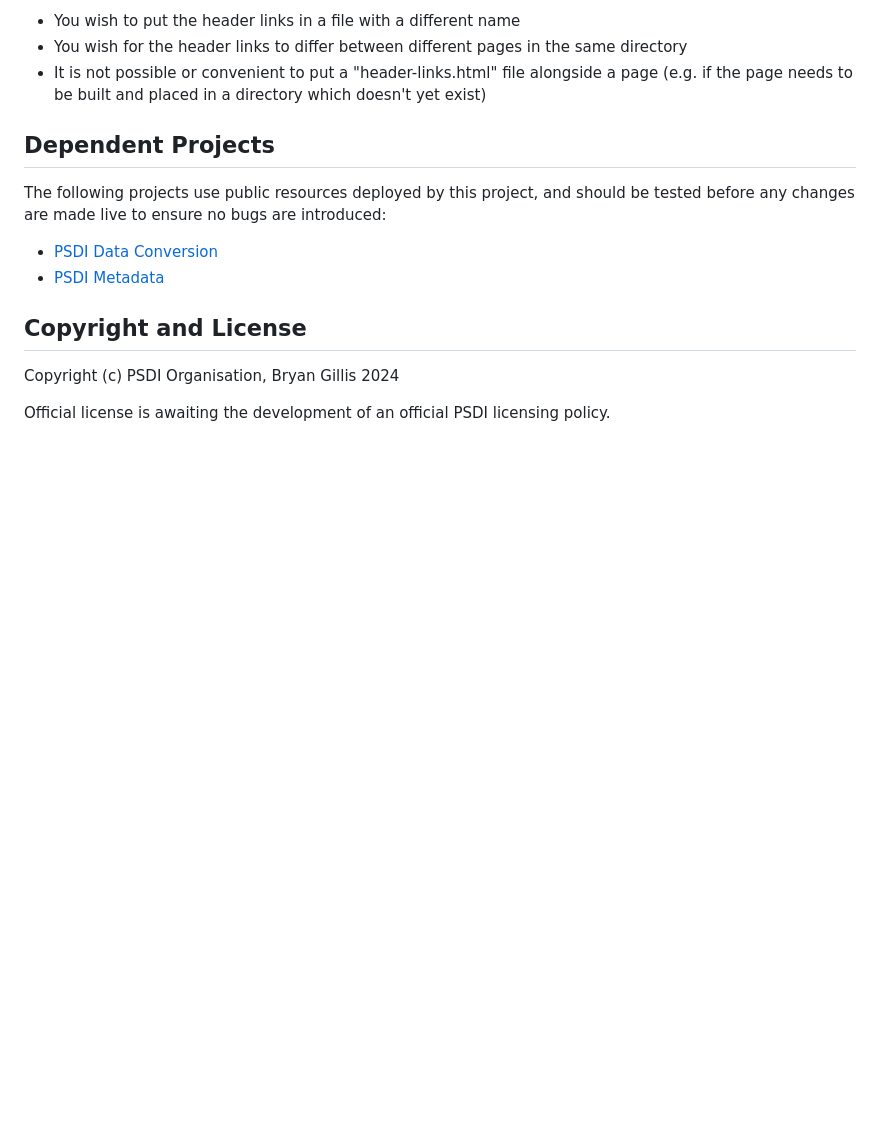
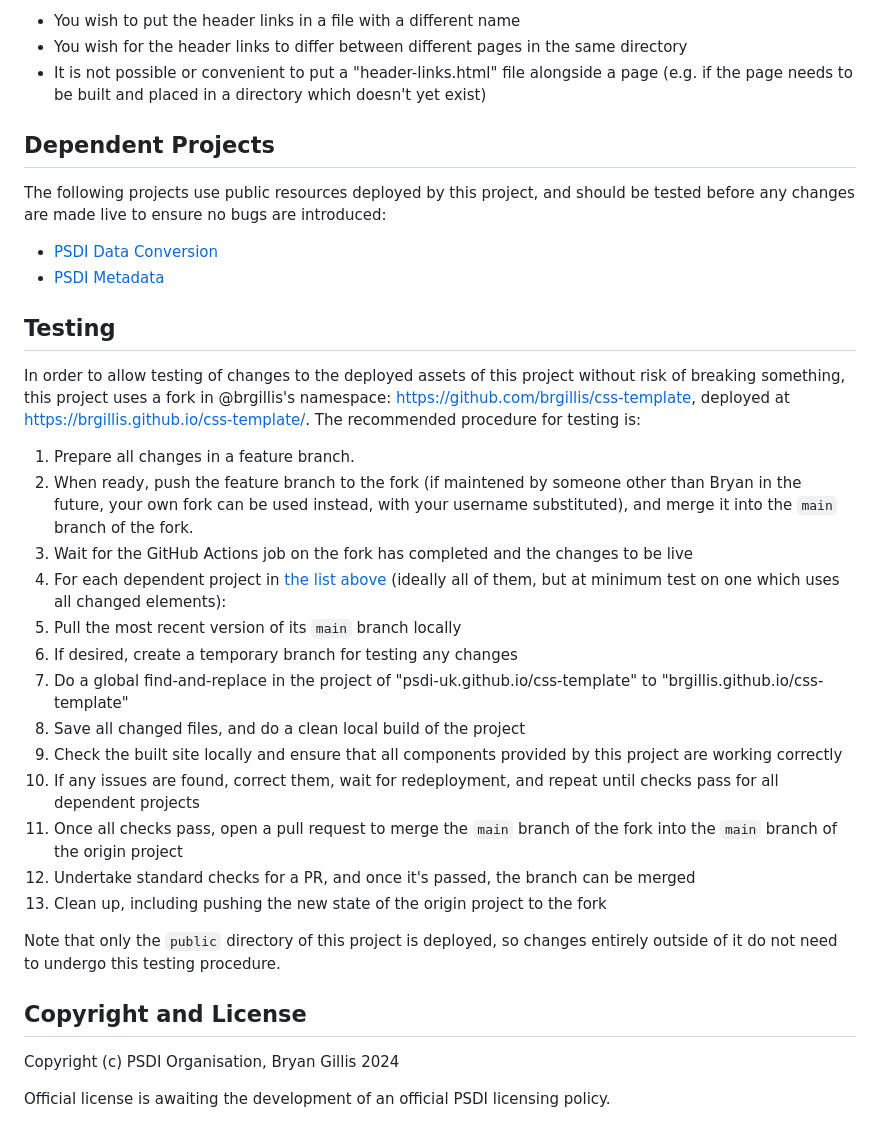
Before and after one commit to PSDI-UK/psdi-common-style, a Markdown page: README.md, the part around the change. Rendered like a GitHub page; blank space fills up the shorter version.

Commit message:
Add section for testing proceudure

```diff
--- a/README.md
+++ b/README.md
@@ -125,6 +125,26 @@ The following projects use public resources deployed by this project, and should
 * [PSDI Data Conversion](https://github.com/PSDI-UK/psdi-data-conversion)
 * [PSDI Metadata](https://github.com/PSDI-UK/metadata)
 
+## Testing
+
+In order to allow testing of changes to the deployed assets of this project without risk of breaking something, this project uses a fork in @brgillis's namespace: https://github.com/brgillis/css-template, deployed at https://brgillis.github.io/css-template/. The recommended procedure for testing is:
+
+1. Prepare all changes in a feature branch.
+2. When ready, push the feature branch to the fork (if maintened by someone other than Bryan in the future, your own fork can be used instead, with your username substituted), and merge it into the `main` branch of the fork.
+3. Wait for the GitHub Actions job on the fork has completed and the changes to be live
+4. For each dependent project in [the list above](#dependent-projects) (ideally all of them, but at minimum test on one which uses all changed elements):
+  1. Pull the most recent version of its `main` branch locally
+  2. If desired, create a temporary branch for testing any changes
+  3. Do a global find-and-replace in the project of "psdi-uk.github.io/css-template" to "brgillis.github.io/css-template"
+  4. Save all changed files, and do a clean local build of the project
+  5. Check the built site locally and ensure that all components provided by this project are working correctly
+  6. If any issues are found, correct them, wait for redeployment, and repeat until checks pass for all dependent projects
+5. Once all checks pass, open a pull request to merge the `main` branch of the fork into the `main` branch of the origin project
+6. Undertake standard checks for a PR, and once it's passed, the branch can be merged
+7. Clean up, including pushing the new state of the origin project to the fork
+
+Note that only the `public` directory of this project is deployed, so changes entirely outside of it do not need to undergo this testing procedure.
+
 ## Copyright and License
 
 Copyright (c) PSDI Organisation, Bryan Gillis 2024
```
